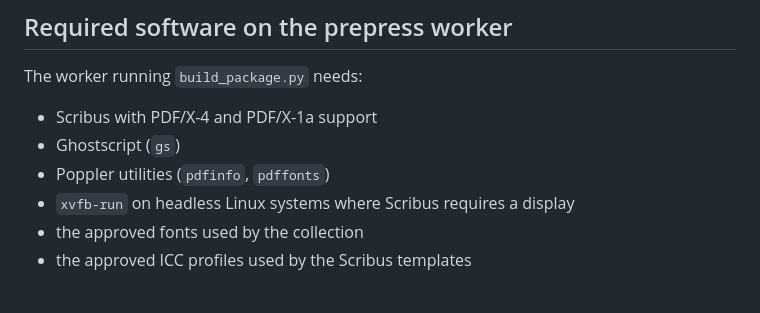
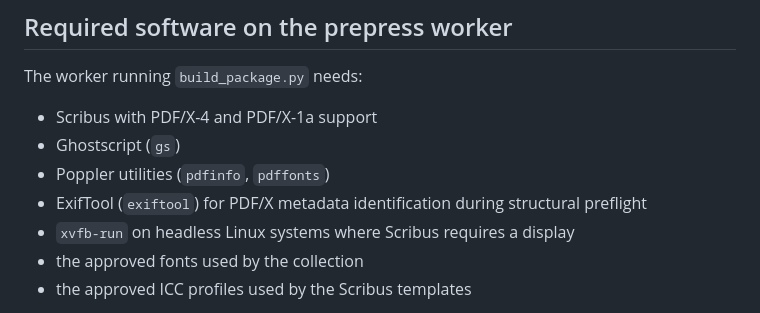
Before and after one commit to medzenter-svg/loveforlove.com, a Markdown page: store/prepress/README.md, the part around the change. GitHub-like rendering.

Commit message:
Document ExifTool dependency for PDF/X preflight

```diff
--- a/store/prepress/README.md
+++ b/store/prepress/README.md
@@ -127,6 +127,7 @@ The worker running `build_package.py` needs:
 - Scribus with PDF/X-4 and PDF/X-1a support
 - Ghostscript (`gs`)
 - Poppler utilities (`pdfinfo`, `pdffonts`)
+- ExifTool (`exiftool`) for PDF/X metadata identification during structural preflight
 - `xvfb-run` on headless Linux systems where Scribus requires a display
 - the approved fonts used by the collection
 - the approved ICC profiles used by the Scribus templates
```
